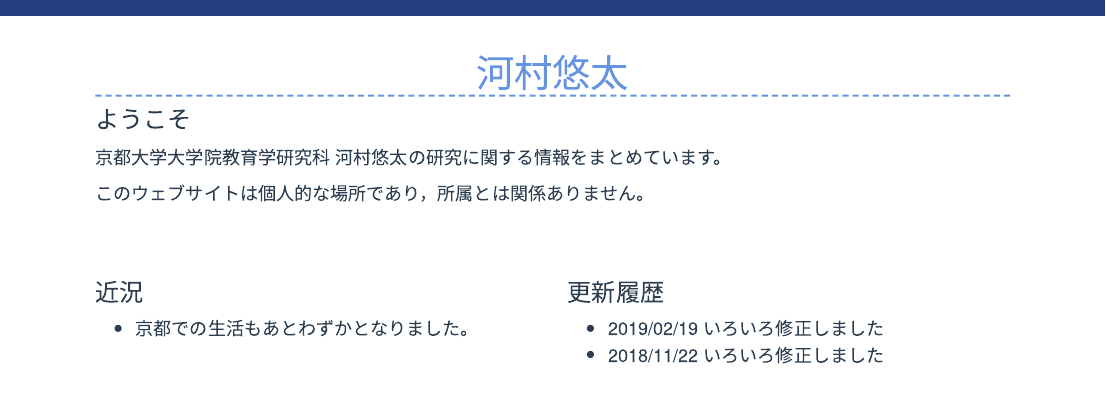
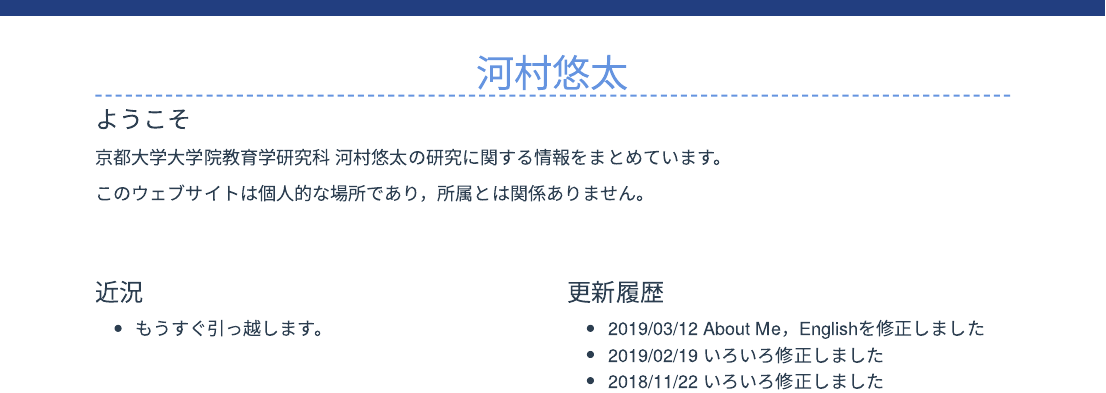
Before and after one commit to ytkm2/MyWebsite, an R Markdown document (index.Rmd): the page in a window 1100 px wide, from its top. Rendered offline with R 4.5, knitr and Pandoc, with nearby package versions; a font, style sheet, LaTeX package, included part or bibliography that could not be used is replaced or left out.

Commit message:
modifying contents

```diff
--- a/index.Rmd
+++ b/index.Rmd
@@ -14,10 +14,11 @@
 ## {.row}
 
 ### 近況 {.col-md-6}
-- 京都での生活もあとわずかとなりました。
+- もうすぐ引っ越します。
 <br/><br/>
 
 ### 更新履歴 {.col-md-6}
+- 2019/03/12 About Me，Englishを修正しました
 - 2019/02/19 いろいろ修正しました
 - 2018/11/22 いろいろ修正しました
 - 2018/11/06 Works, Englishを修正しました
```
Also changed, not shown: about.Rmd (+2 -0 lines), english.Rmd (+3 -2 lines), 3 other files.
